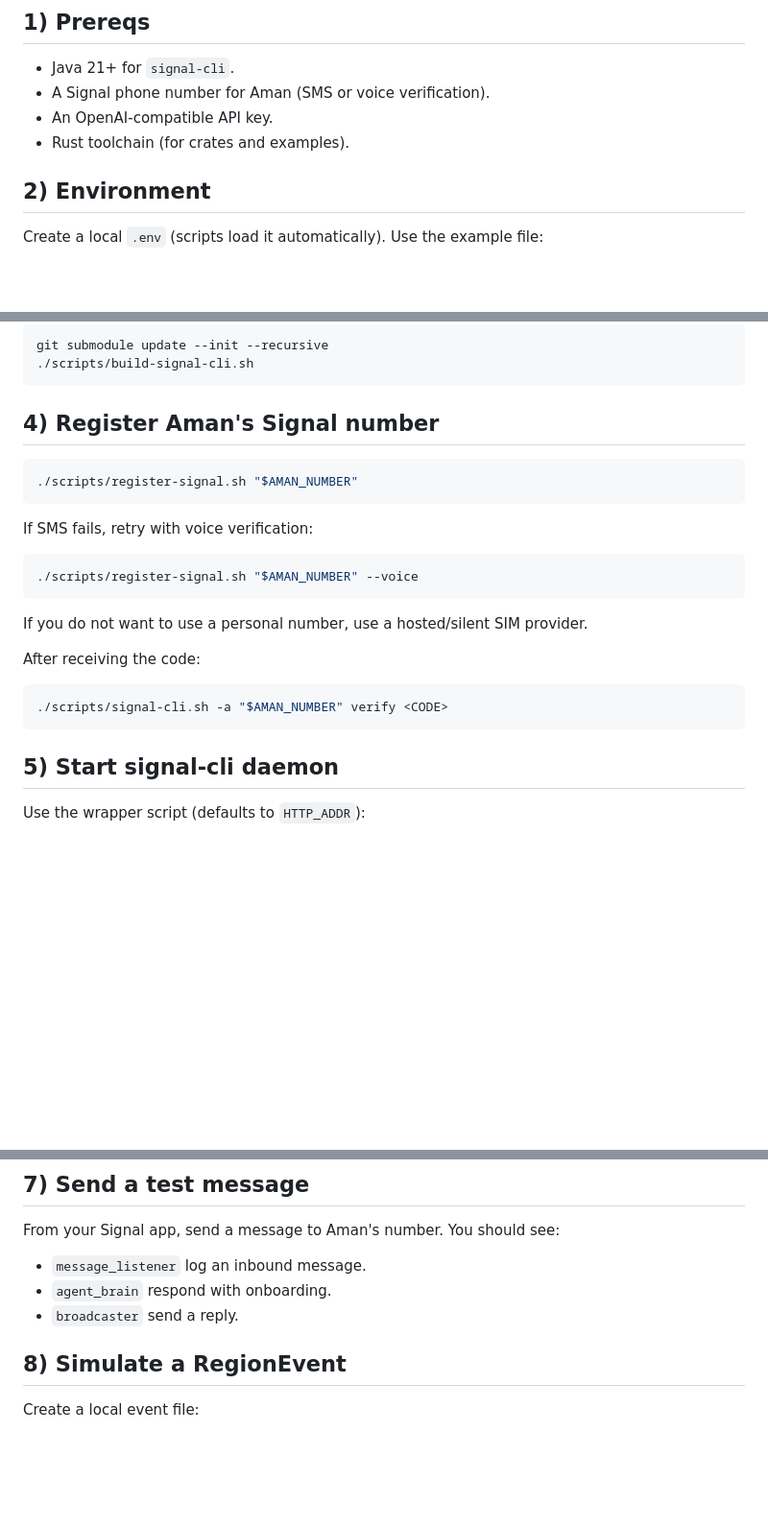
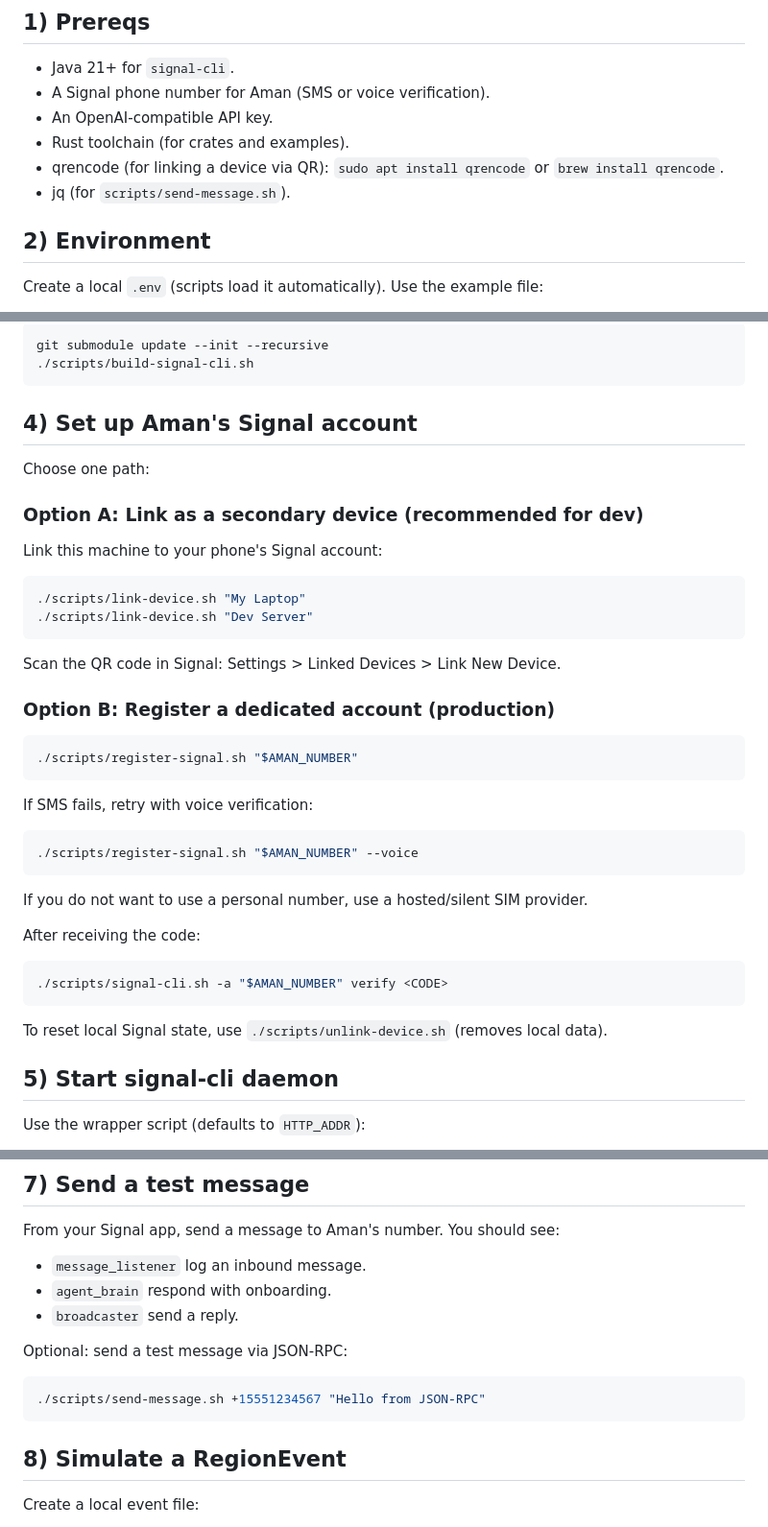
Before and after one commit to OpenAgentsInc/aman, a Markdown page: docs/AMAN_LOCAL_DEV.md, 3 parts joined by grey strips. Shown at 96% size. Drawn GitHub-style; blank space fills up the shorter version.

````diff
--- a/docs/AMAN_LOCAL_DEV.md
+++ b/docs/AMAN_LOCAL_DEV.md
@@ -11,6 +11,8 @@ Scope: this runbook covers the Signal MVP only. RAG and Nostr components are pla
 - A Signal phone number for Aman (SMS or voice verification).
 - An OpenAI-compatible API key.
 - Rust toolchain (for crates and examples).
+- qrencode (for linking a device via QR): `sudo apt install qrencode` or `brew install qrencode`.
+- jq (for `scripts/send-message.sh`).
 
 ## 2) Environment
 
@@ -44,7 +46,22 @@ git submodule update --init --recursive
 ./scripts/build-signal-cli.sh
 ```
 
-## 4) Register Aman's Signal number
+## 4) Set up Aman's Signal account
+
+Choose one path:
+
+### Option A: Link as a secondary device (recommended for dev)
+
+Link this machine to your phone's Signal account:
+
+```bash
+./scripts/link-device.sh "My Laptop"
+./scripts/link-device.sh "Dev Server"
+```
+
+Scan the QR code in Signal: Settings > Linked Devices > Link New Device.
+
+### Option B: Register a dedicated account (production)
 
 ```bash
 ./scripts/register-signal.sh "$AMAN_NUMBER"
@@ -63,6 +80,8 @@ After receiving the code:
 ```bash
 ./scripts/signal-cli.sh -a "$AMAN_NUMBER" verify <CODE>
 ```
+
+To reset local Signal state, use `./scripts/unlink-device.sh` (removes local data).
 
 ## 5) Start signal-cli daemon
 
@@ -93,6 +112,12 @@ From your Signal app, send a message to Aman's number. You should see:
 - `message_listener` log an inbound message.
 - `agent_brain` respond with onboarding.
 - `broadcaster` send a reply.
+
+Optional: send a test message via JSON-RPC:
+
+```bash
+./scripts/send-message.sh +15551234567 "Hello from JSON-RPC"
+```
 
 ## 8) Simulate a RegionEvent
 
````
Also changed, not shown: README.md (+2 -0 lines), docs/ARCHITECTURE.md (+4 -0 lines).
